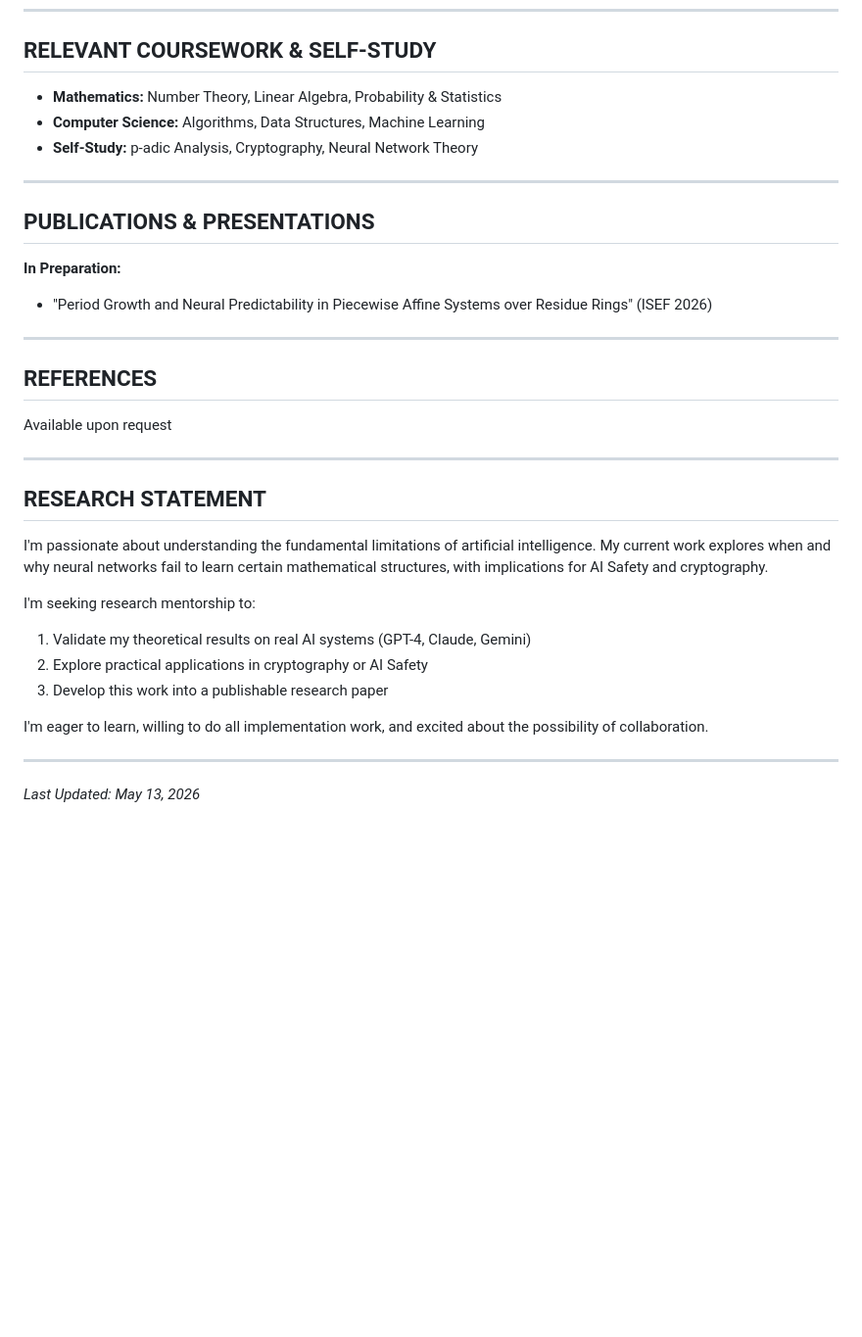
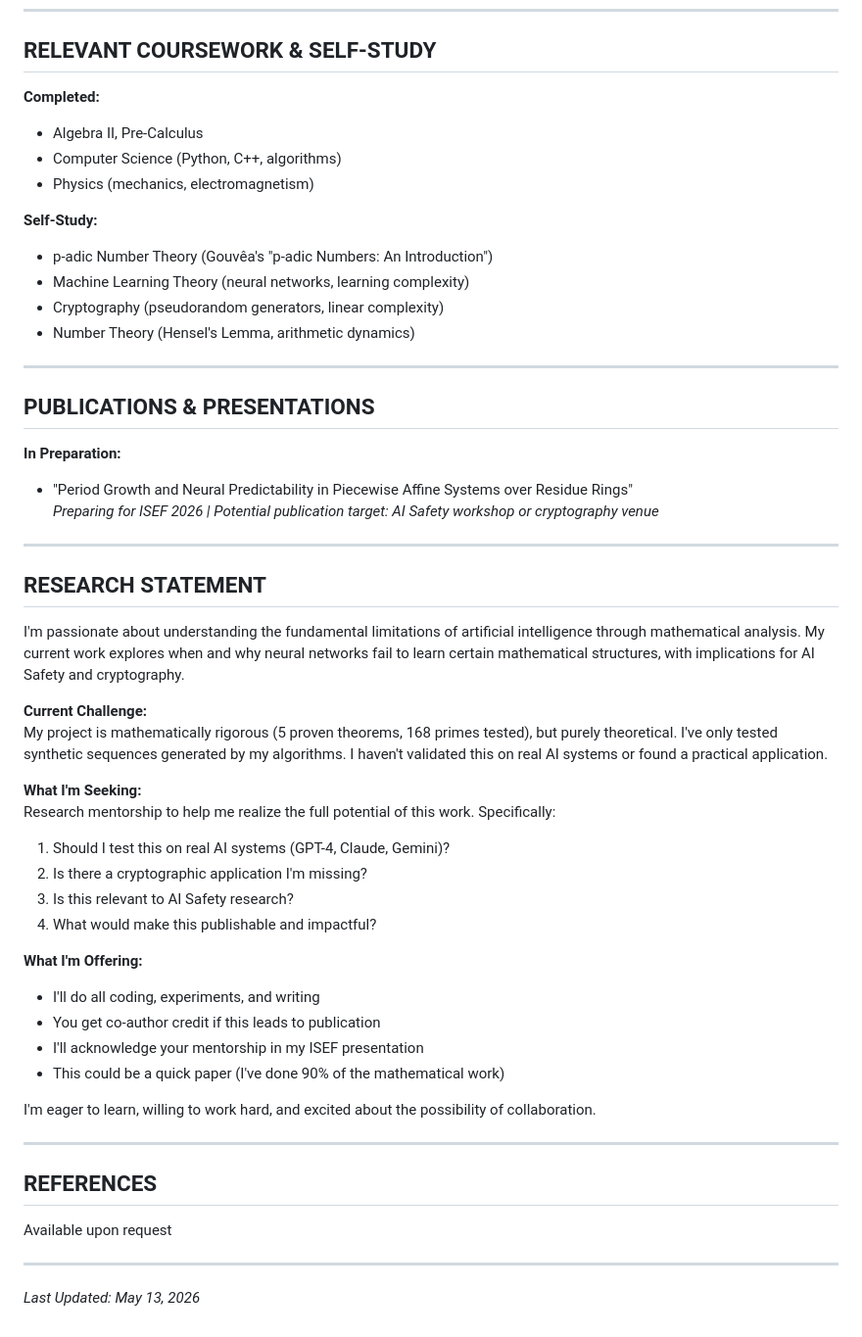
Before and after one commit to CoderAwesomeAbhi/neural-cryptanalysis, a Markdown page: Abhijay_Gangarapu_CV.md, the part around one of its changes. Shown at 98% size. GitHub-like rendering; blank space fills up the shorter version.

```diff
--- a/Abhijay_Gangarapu_CV.md
+++ b/Abhijay_Gangarapu_CV.md
@@ -68,16 +78,48 @@ Machine Learning Theory • Cryptography • p-adic Number Theory • AI Safety
 
 ## RELEVANT COURSEWORK & SELF-STUDY
 
-- **Mathematics:** Number Theory, Linear Algebra, Probability & Statistics
-- **Computer Science:** Algorithms, Data Structures, Machine Learning
-- **Self-Study:** p-adic Analysis, Cryptography, Neural Network Theory
+**Completed:**
+- Algebra II, Pre-Calculus
+- Computer Science (Python, C++, algorithms)
+- Physics (mechanics, electromagnetism)
+
+**Self-Study:**
+- p-adic Number Theory (Gouvêa's "p-adic Numbers: An Introduction")
+- Machine Learning Theory (neural networks, learning complexity)
+- Cryptography (pseudorandom generators, linear complexity)
+- Number Theory (Hensel's Lemma, arithmetic dynamics)
 
 ---
 
 ## PUBLICATIONS & PRESENTATIONS
 
 **In Preparation:**
-- "Period Growth and Neural Predictability in Piecewise Affine Systems over Residue Rings" (ISEF 2026)
+- "Period Growth and Neural Predictability in Piecewise Affine Systems over Residue Rings"
+  *Preparing for ISEF 2026 | Potential publication target: AI Safety workshop or cryptography venue*
+
+---
+
+## RESEARCH STATEMENT
+
+I'm passionate about understanding the fundamental limitations of artificial intelligence through mathematical analysis. My current work explores when and why neural networks fail to learn certain mathematical structures, with implications for AI Safety and cryptography.
+
+**Current Challenge:**
+My project is mathematically rigorous (5 proven theorems, 168 primes tested), but purely theoretical. I've only tested synthetic sequences generated by my algorithms. I haven't validated this on real AI systems or found a practical application.
+
+**What I'm Seeking:**
+Research mentorship to help me realize the full potential of this work. Specifically:
+1. Should I test this on real AI systems (GPT-4, Claude, Gemini)?
+2. Is there a cryptographic application I'm missing?
+3. Is this relevant to AI Safety research?
+4. What would make this publishable and impactful?
+
+**What I'm Offering:**
+- I'll do all coding, experiments, and writing
+- You get co-author credit if this leads to publication
+- I'll acknowledge your mentorship in my ISEF presentation
+- This could be a quick paper (I've done 90% of the mathematical work)
+
+I'm eager to learn, willing to work hard, and excited about the possibility of collaboration.
 
 ---
 
@@ -87,17 +129,4 @@ Available upon request
 
 ---
 
-## RESEARCH STATEMENT
-
-I'm passionate about understanding the fundamental limitations of artificial intelligence. My current work explores when and why neural networks fail to learn certain mathematical structures, with implications for AI Safety and cryptography.
-
-I'm seeking research mentorship to:
-1. Validate my theoretical results on real AI systems (GPT-4, Claude, Gemini)
-2. Explore practical applications in cryptography or AI Safety
-3. Develop this work into a publishable research paper
-
-I'm eager to learn, willing to do all implementation work, and excited about the possibility of collaboration.
-
----
-
 *Last Updated: May 13, 2026*
```
Also changed, not shown: other parts of Abhijay_Gangarapu_CV.md (+46 -36 lines).
